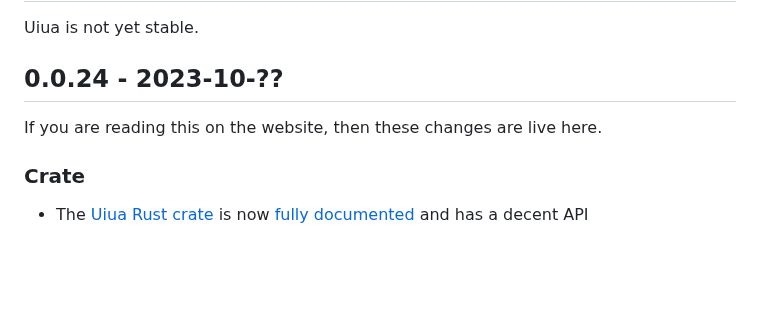
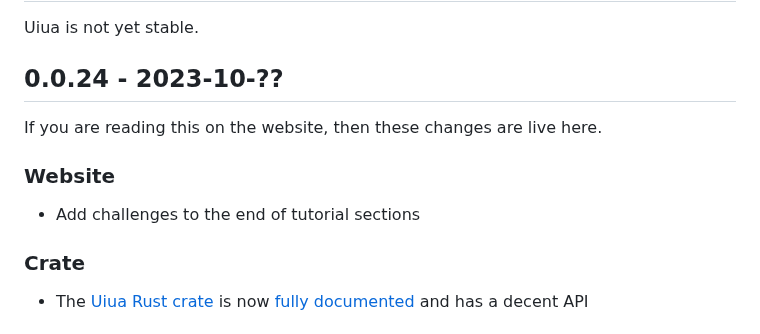
Before and after one commit to uiua-lang/uiua, a Markdown page: changelog.md, the part around the change. Drawn GitHub-style; blank space fills up the shorter version.

Commit message:
note tutorial challenges in changelog

```diff
--- a/changelog.md
+++ b/changelog.md
@@ -5,6 +5,8 @@ Uiua is not yet stable.
 
 ## 0.0.24 - 2023-10-??
 If you are reading this on the website, then these changes are live here.
+### Website
+- Add challenges to the end of tutorial sections
 ### Crate
 - The [Uiua Rust crate](https://crates.io/crates/uiua) is now [fully documented](https://docs.rs/uiua) and has a decent API
 
```
